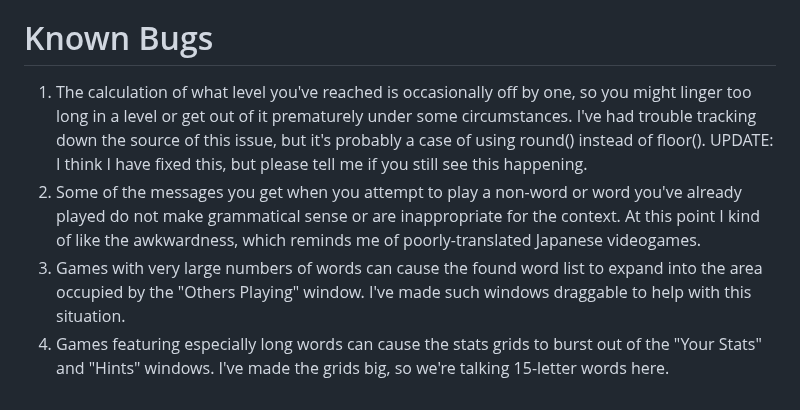
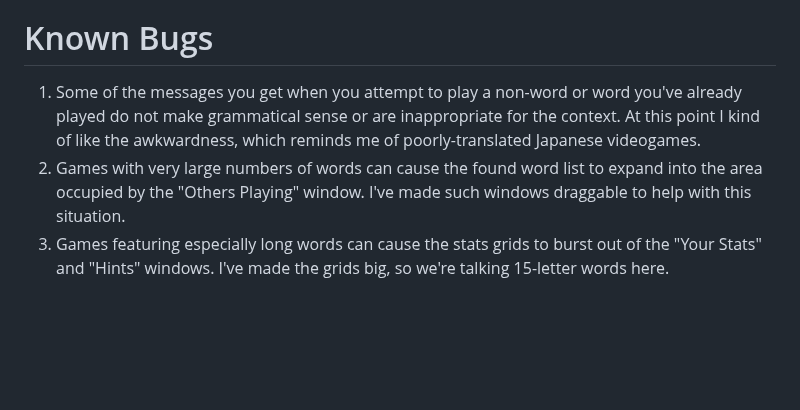
Before and after one commit to judasgutenberg/networked_spellingbee, a Markdown page: README.md, the part around the change. Drawn GitHub-style; blank space fills up the shorter version.

```diff
--- a/README.md
+++ b/README.md
@@ -31,7 +31,6 @@ Because my wife Gretchen and I kept seeing an extra "a" that wasn't there in the
 Note: this version caches data from the New York Times to a file, so you might encounter permission problems that will cause the page not to render. If so, liberalize the write permissions in the directory this code is served from. Or alter the path of the cached file and liberalize the permissions that points to.
 
 # Known Bugs #
-1. The calculation of what level you've reached is occasionally off by one, so you might linger too long in a level or get out of it prematurely under some circumstances.  I've had trouble tracking down the source of this issue, but it's probably a case of using round() instead of floor(). UPDATE: I think I have fixed this, but please tell me if you still see this happening.
-2. Some of the messages you get when you attempt to play a non-word or word you've already played do not make grammatical sense or are inappropriate for the context.  At this point I kind of like the awkwardness, which reminds me of poorly-translated Japanese videogames.
-3. Games with very large numbers of words can cause the found word list to expand into the area occupied by the "Others Playing" window.  I've made such windows draggable to help with this situation.
-4. Games featuring especially long words can cause the stats grids to burst out of the "Your Stats" and "Hints" windows.  I've made the grids big, so we're talking 15-letter words here.
+1. Some of the messages you get when you attempt to play a non-word or word you've already played do not make grammatical sense or are inappropriate for the context.  At this point I kind of like the awkwardness, which reminds me of poorly-translated Japanese videogames.
+2. Games with very large numbers of words can cause the found word list to expand into the area occupied by the "Others Playing" window.  I've made such windows draggable to help with this situation.
+3. Games featuring especially long words can cause the stats grids to burst out of the "Your Stats" and "Hints" windows.  I've made the grids big, so we're talking 15-letter words here.
```
